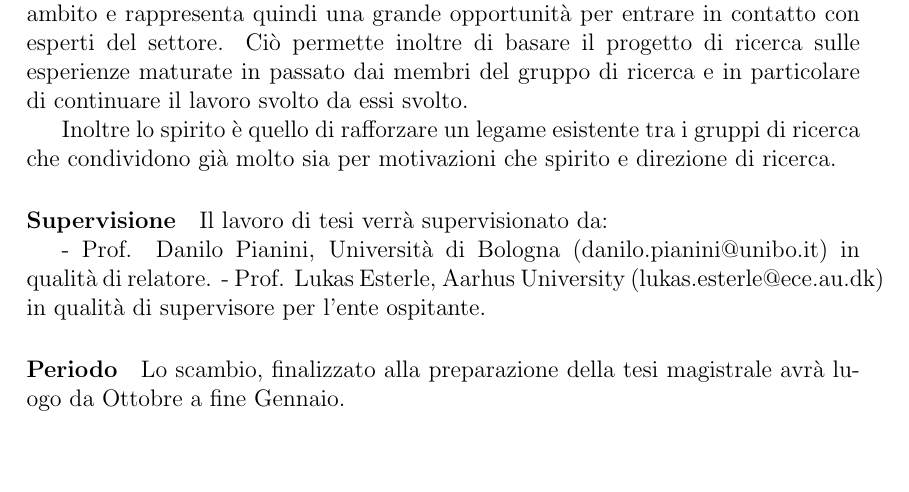
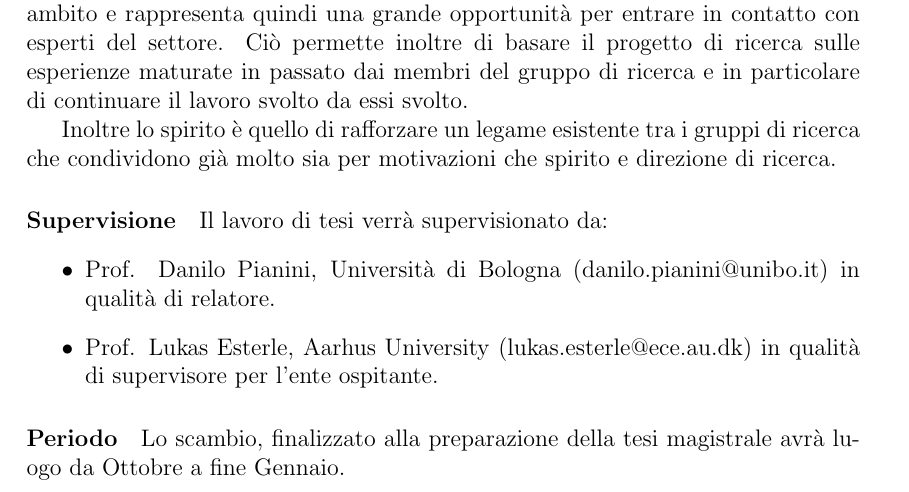
Before and after one commit to PaoloPenazzi/thesis-proposal, a LaTeX document (main.tex): part of page 3 of 3, cut so that both start at the same text, the shorter picture padded with empty space. Compiled offline with pdfLaTeX.

Commit message:
feat: change supervisors list to itemize

```diff
--- a/main.tex
+++ b/main.tex
@@ -87,9 +87,10 @@ condividono già molto sia per motivazioni che spirito e direzione di ricerca.
 
 \paragraph{Supervisione}
 Il lavoro di tesi verrà supervisionato da:
-
-- Prof. Danilo Pianini, Università di Bologna (danilo.pianini@unibo.it) in qualità di relatore.
-- Prof. Lukas Esterle, Aarhus University (lukas.esterle@ece.au.dk) in qualità di supervisore per l'ente ospitante.
+\begin{itemize}
+    \item Prof. Danilo Pianini, Università di Bologna (danilo.pianini@unibo.it) in qualità di relatore.
+    \item Prof. Lukas Esterle, Aarhus University (lukas.esterle@ece.au.dk) in qualità di supervisore per l'ente ospitante.
+\end{itemize}
 
 \paragraph{Periodo}
 Lo scambio, finalizzato alla preparazione della tesi magistrale avrà luogo da Ottobre a fine Gennaio.
```
